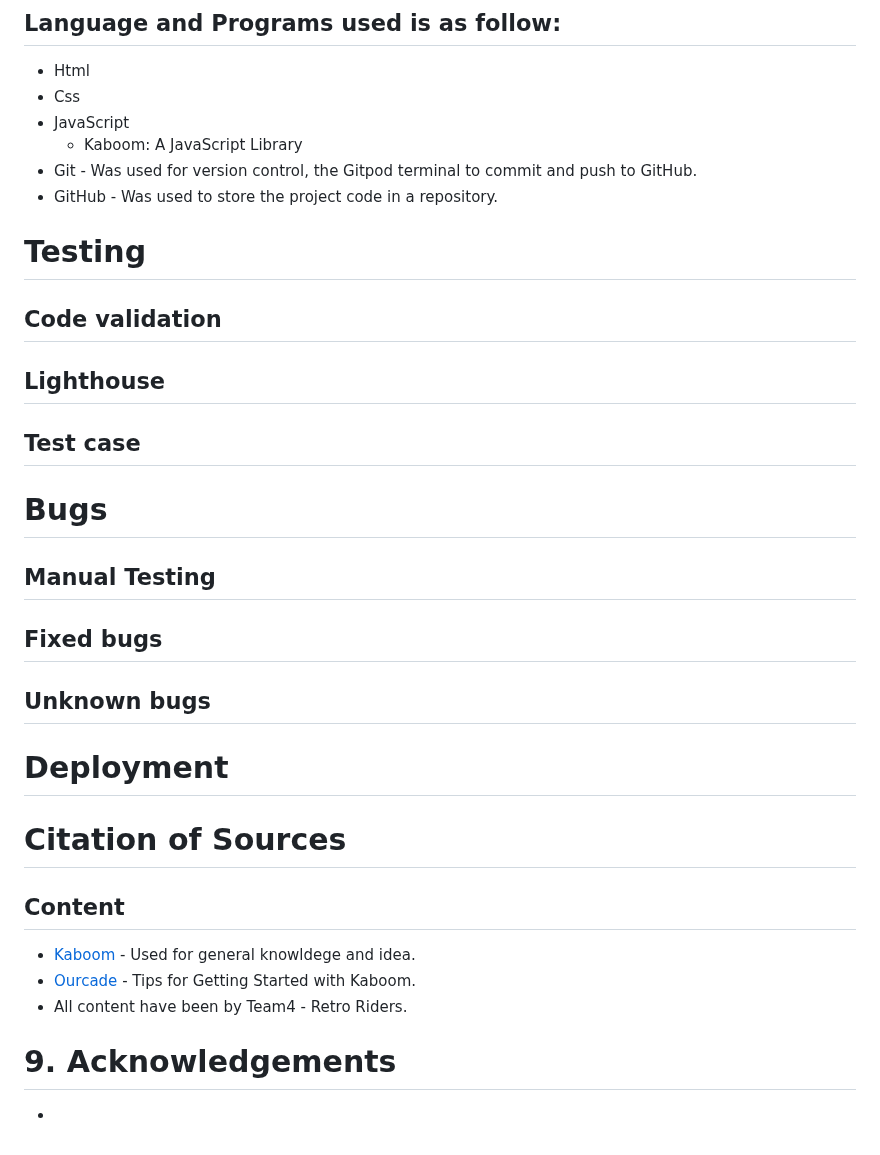
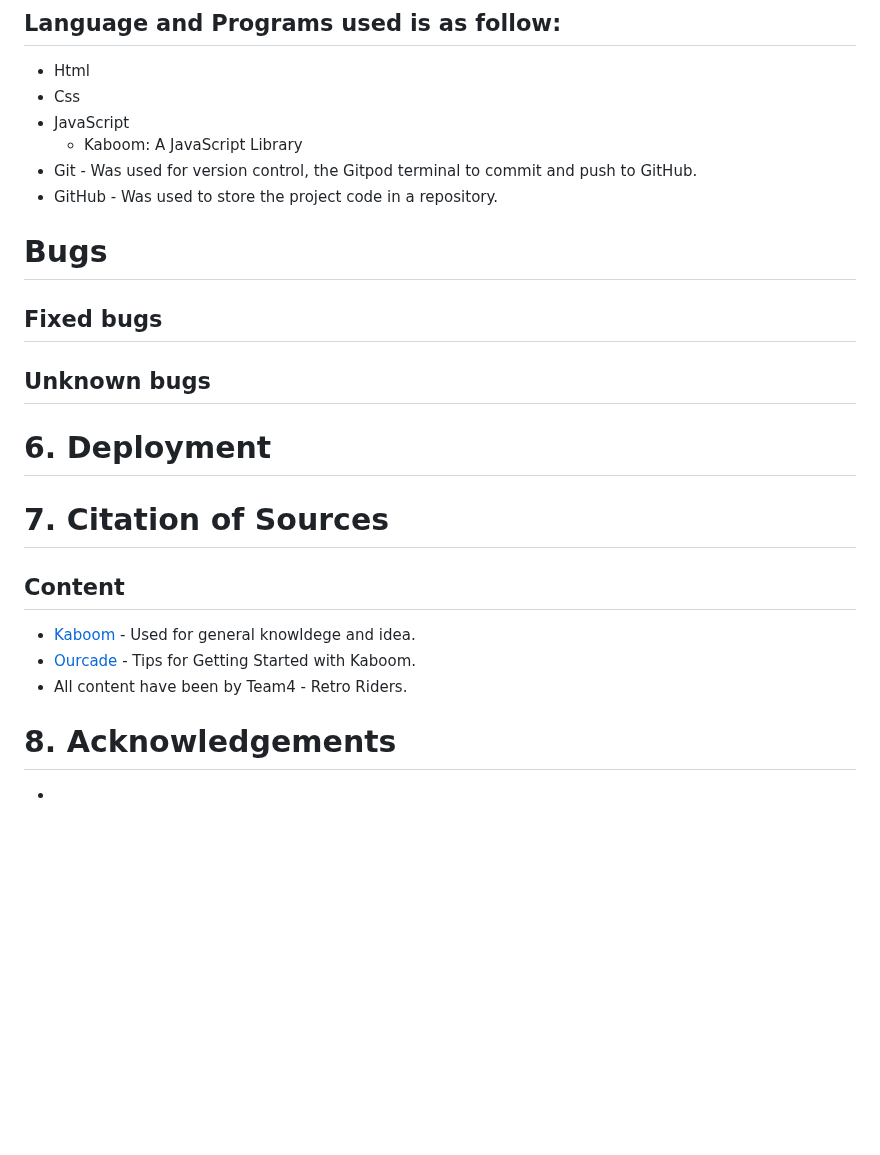
Before and after one commit to DarrachBarneveld/Retro-Mashup-Mayhem, a Markdown page: README.md, the part around one of its changes. Rendered like a GitHub page; blank space fills up the shorter version.

```diff
--- a/README.md
+++ b/README.md
@@ -127,25 +123,19 @@ The game was designed with
 - Git - Was used for version control, the Gitpod terminal to commit and push to GitHub.
 - GitHub - Was used to store the project code in a repository.
 
-# Testing
 
-## Code validation
-
-## Lighthouse
-
-## Test case
 
 # Bugs
-
-## Manual Testing
 
 ## Fixed bugs
 
 ## Unknown bugs
 
-# Deployment
 
-# Citation of Sources
+
+# 6. Deployment
+
+# 7. Citation of Sources
 
 ## Content
 - [Kaboom](https://kaboomjs.com/) - Used for  general knowldege and idea.
@@ -153,5 +143,5 @@ The game was designed with
 - All content have been by Team4 - Retro Riders.
 
 
-# 9. Acknowledgements
+# 8. Acknowledgements
 -
```
Also changed, not shown: other parts of README.md (+8 -12 lines).
